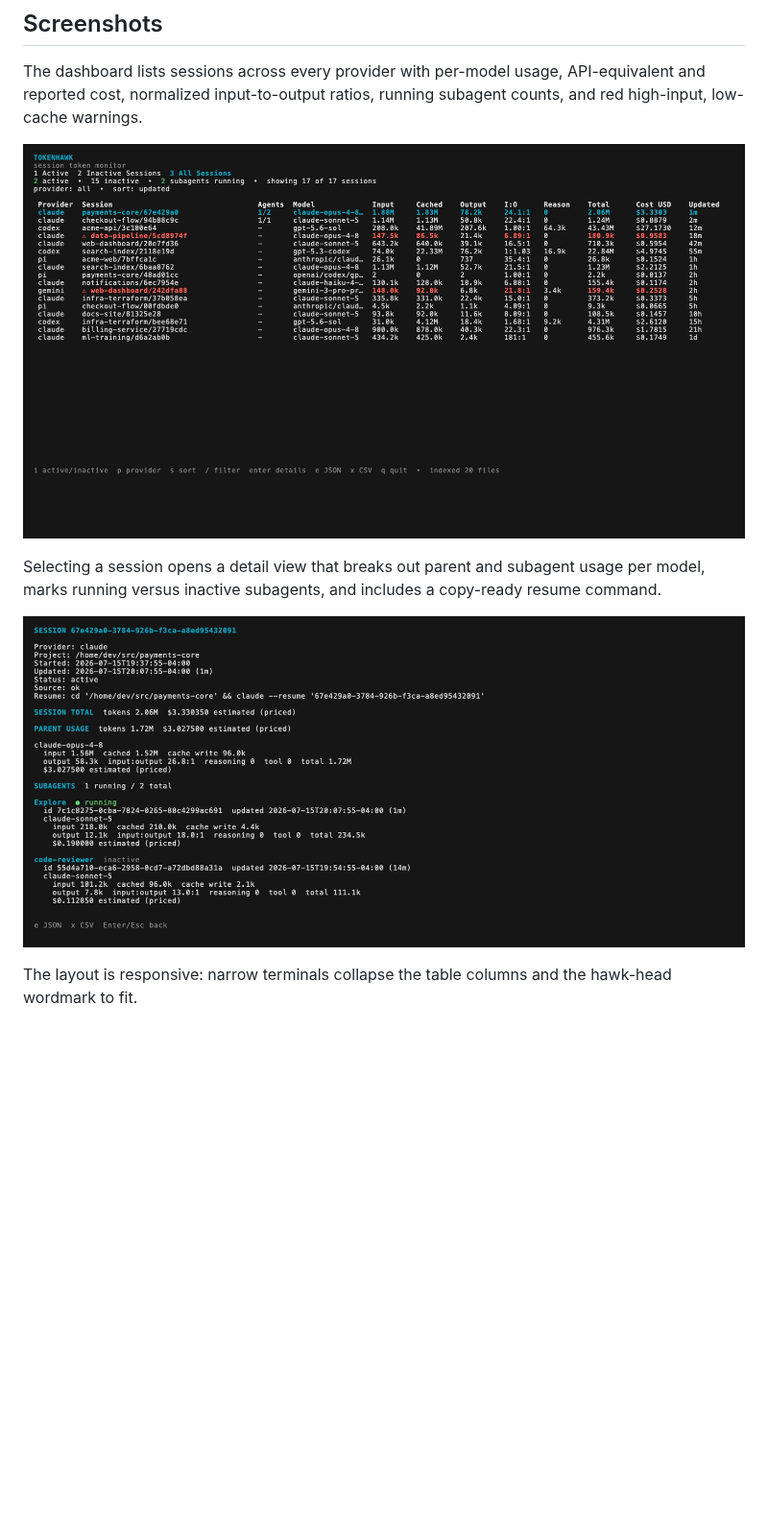
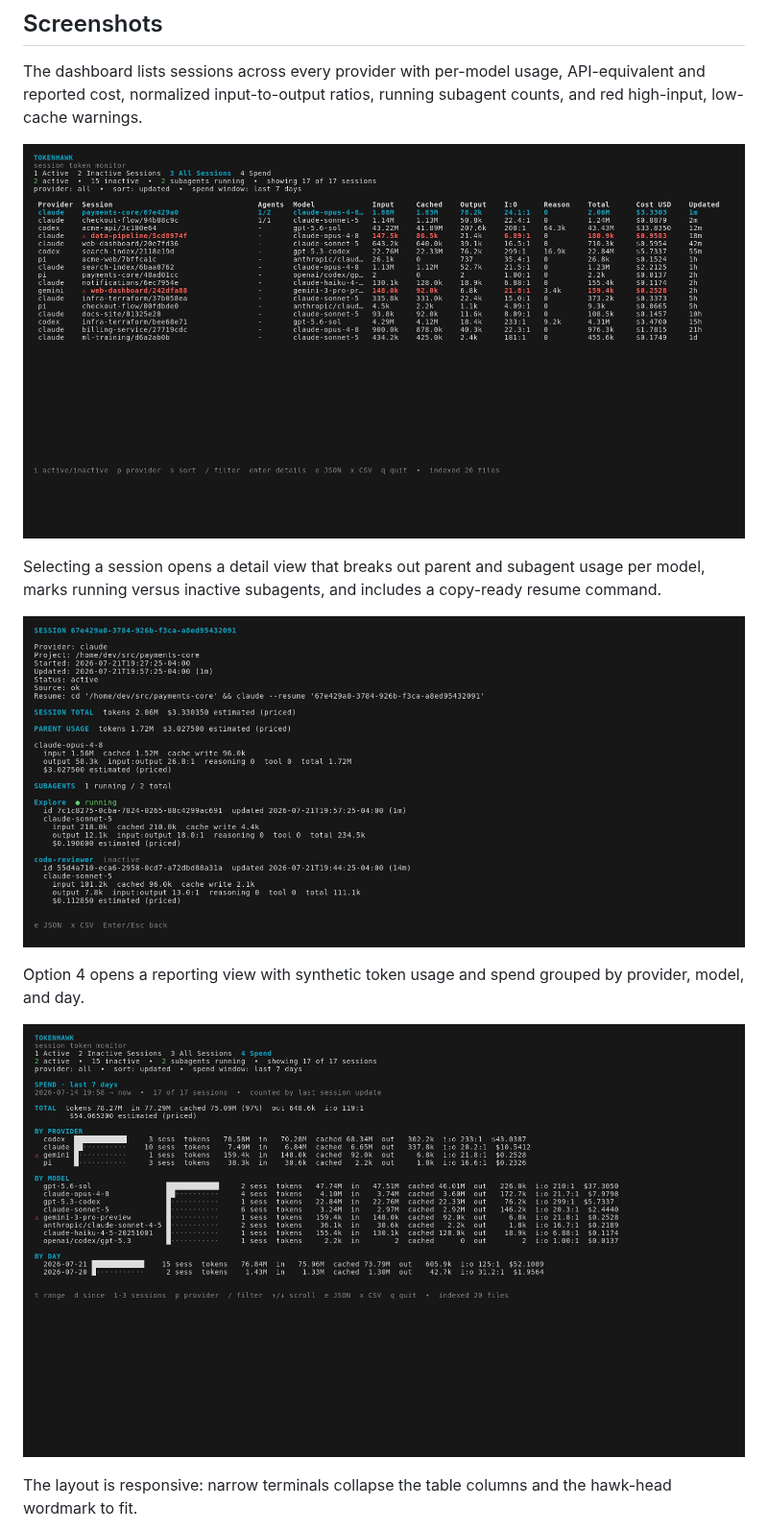
Before and after one commit to polera/tokenhawk, a Markdown page: README.md, the part around the change. Shown at 96% size. GitHub-like rendering; pictures changed too: assets/dashboard.png, assets/detail.png, assets/reporting.png (added); blank space fills up the shorter version.

Commit message:
Update README; refresh assets and add reporting screenshots.

```diff
--- a/README.md
+++ b/README.md
@@ -17,6 +17,10 @@ The dashboard lists sessions across every provider with per-model usage, API-equ
 Selecting a session opens a detail view that breaks out parent and subagent usage per model, marks running versus inactive subagents, and includes a copy-ready resume command.
 
 ![Tokenhawk session detail with parent and subagent breakdown](assets/detail.png)
+
+Option 4 opens a reporting view with synthetic token usage and spend grouped by provider, model, and day.
+
+![Tokenhawk reporting view with token usage and spend breakdowns](assets/reporting.png)
 
 The layout is responsive: narrow terminals collapse the table columns and the hawk-head wordmark to fit.
 
```
Also changed, not shown: assets/compact.png, 3 other files.
